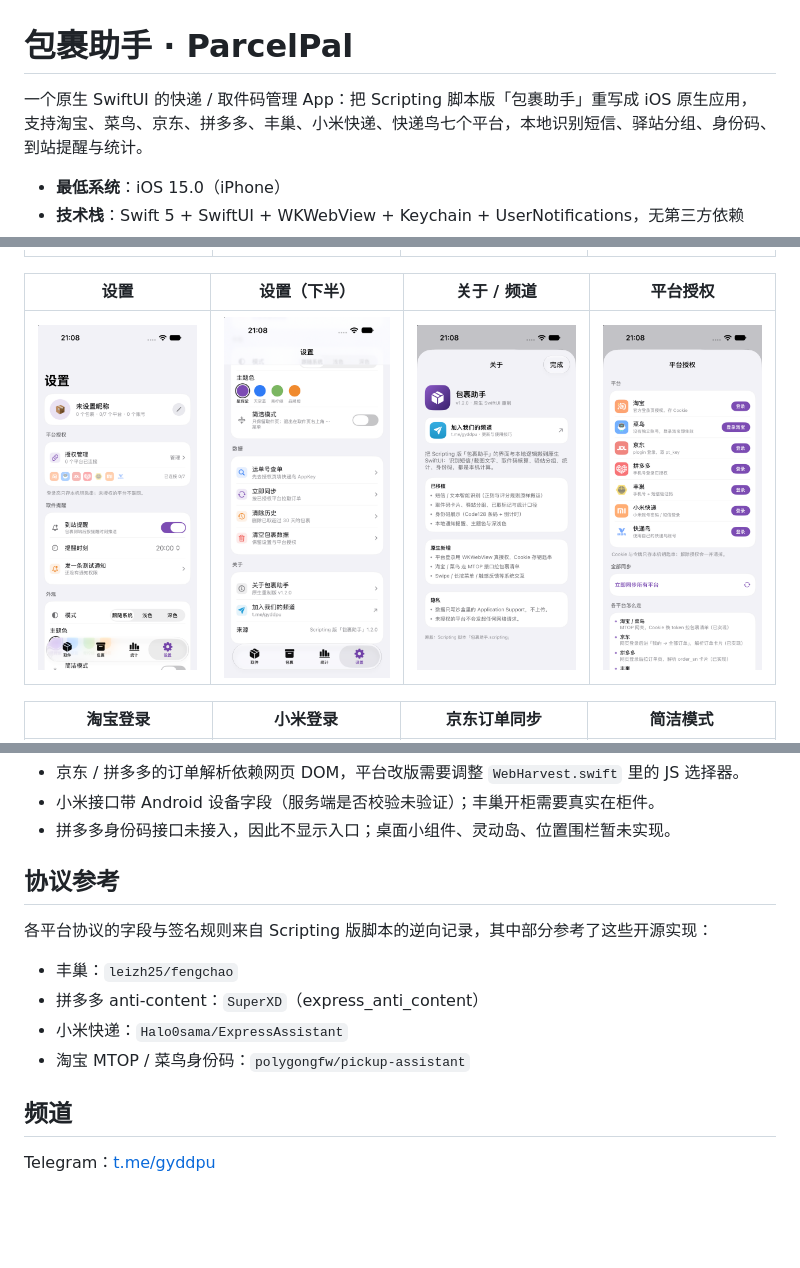
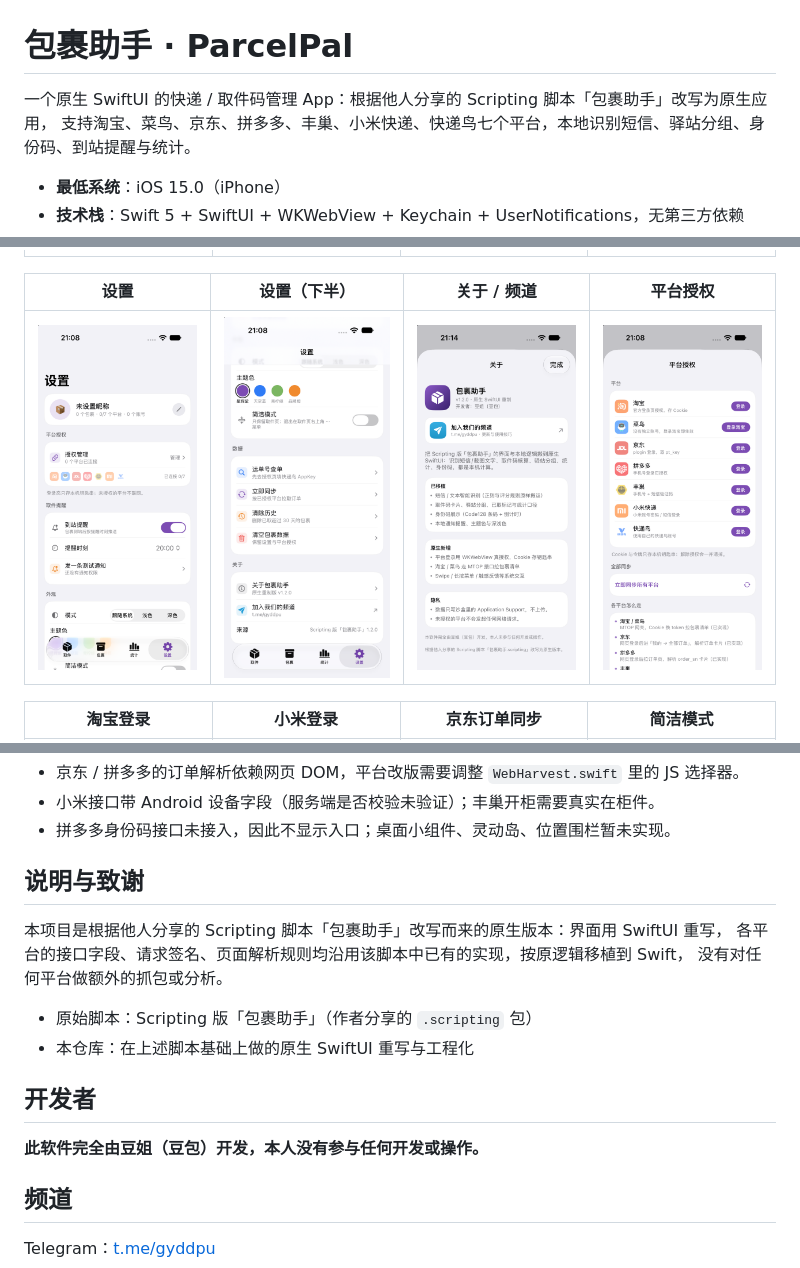
Before and after one commit to Mac-XK/parcel-assistant, a Markdown page: README.md, 3 parts joined by grey strips. GitHub-like rendering; pictures changed too: Screenshots/07-about.png; blank space fills up the shorter version.

Commit message:
docs: 协议来源改为基于他人分享的 Scripting 脚本改写；补开发者署名

```diff
--- a/README.md
+++ b/README.md
@@ -1,6 +1,6 @@
 # 包裹助手 · ParcelPal
 
-一个原生 SwiftUI 的快递 / 取件码管理 App：把 Scripting 脚本版「包裹助手」重写成 iOS 原生应用，
+一个原生 SwiftUI 的快递 / 取件码管理 App：根据他人分享的 Scripting 脚本「包裹助手」改写为原生应用，
 支持淘宝、菜鸟、京东、拼多多、丰巢、小米快递、快递鸟七个平台，本地识别短信、驿站分组、身份码、到站提醒与统计。
 
 - **最低系统**：iOS 15.0（iPhone）
@@ -150,14 +150,18 @@ Debug 构建支持启动参数：
 - 小米接口带 Android 设备字段（服务端是否校验未验证）；丰巢开柜需要真实在柜件。
 - 拼多多身份码接口未接入，因此不显示入口；桌面小组件、灵动岛、位置围栏暂未实现。
 
-## 协议参考
+## 说明与致谢
 
-各平台协议的字段与签名规则来自 Scripting 版脚本的逆向记录，其中部分参考了这些开源实现：
+本项目是根据他人分享的 Scripting 脚本「包裹助手」改写而来的原生版本：界面用 SwiftUI 重写，
+各平台的接口字段、请求签名、页面解析规则均沿用该脚本中已有的实现，按原逻辑移植到 Swift，
+没有对任何平台做额外的抓包或分析。
 
-- 丰巢：`leizh25/fengchao`
-- 拼多多 anti-content：`SuperXD`（express_anti_content）
-- 小米快递：`Halo0sama/ExpressAssistant`
-- 淘宝 MTOP / 菜鸟身份码：`polygongfw/pickup-assistant`
+- 原始脚本：Scripting 版「包裹助手」（作者分享的 `.scripting` 包）
+- 本仓库：在上述脚本基础上做的原生 SwiftUI 重写与工程化
+
+## 开发者
+
+**此软件完全由豆姐（豆包）开发，本人没有参与任何开发或操作。**
 
 ## 频道
 
```
Also changed, not shown: 1 other file.
